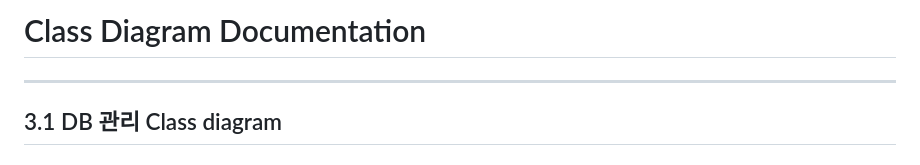
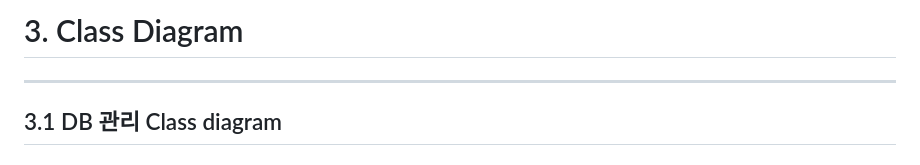
Before and after one commit to damins0406/Let-s-Study-Now, a Markdown page: SDS/3. Class diagram/SDS_이성진_3.Class_diagram.md, the part around the change. Rendered like a GitHub page.

Commit message:
대제목 변경
대제목 변경

```diff
--- a/SDS/3. Class diagram/SDS_이성진_3.Class_diagram.md
+++ b/SDS/3. Class diagram/SDS_이성진_3.Class_diagram.md
@@ -1,4 +1,4 @@
-# Class Diagram Documentation
+# 3. Class Diagram
 
 ---
 
```
